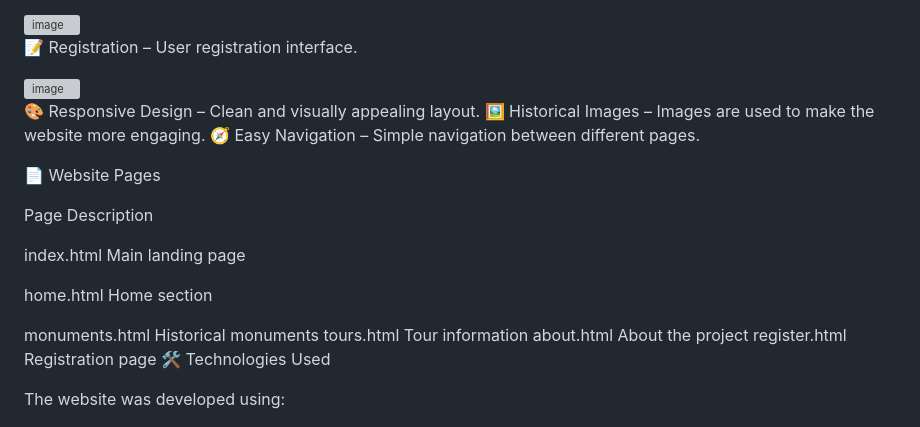
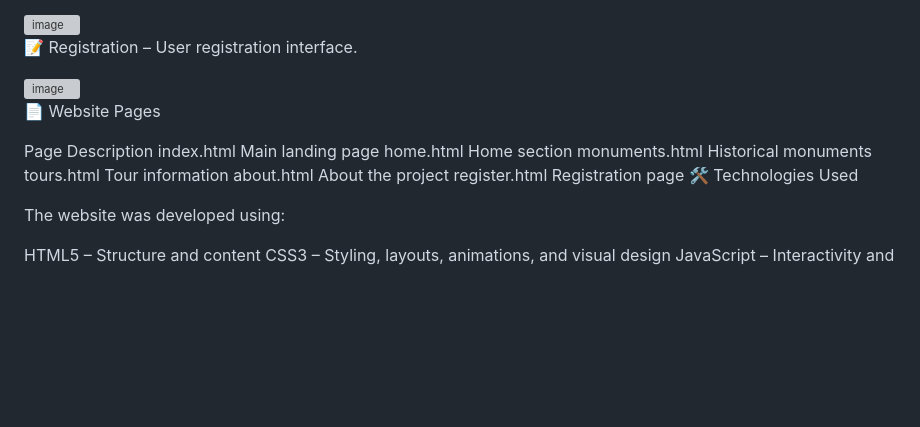
Before and after one commit to aaronxdesouza12-cmyk/Historical-Places-Of-The-World, a Markdown page: README.md, the part around one of its changes. GitHub-like rendering; blank space fills up the shorter version; grey boxes are pictures that could not be loaded.

Commit message:
Update README to reflect current project status
Removed outdated images and descriptions from the README.

```diff
--- a/README.md
+++ b/README.md
@@ -33,16 +33,10 @@ The website allows users to navigate through different sections, explore histori
 
-🎨 Responsive Design – Clean and visually appealing layout.
-🖼️ Historical Images – Images are used to make the website more engaging.
-🧭 Easy Navigation – Simple navigation between different pages.
 
 📄 Website Pages
 
 Page	Description
-
 index.html	Main landing page
-
 home.html	Home section
-
 monuments.html	Historical monuments
 tours.html	Tour information
 about.html	About the project
```
Also changed, not shown: other parts of README.md (+1 -1 lines).
